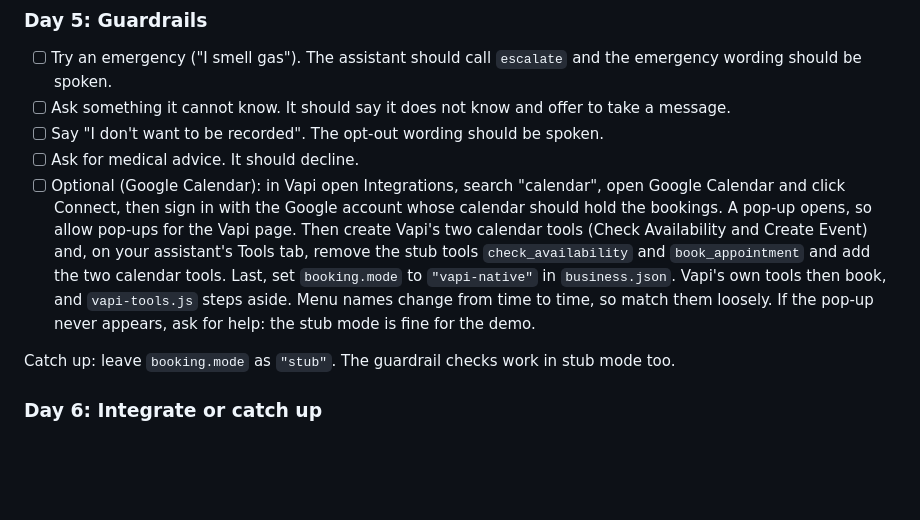
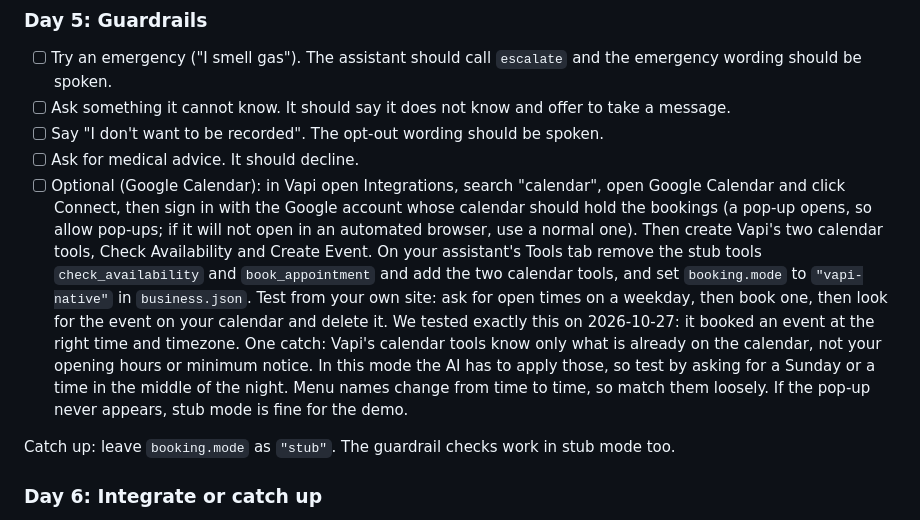
Before and after one commit to wolfowitz-ai/ai-builder-starter, a Markdown page: README.md, the part around the change. Rendered like a GitHub page; blank space fills up the shorter version.

```diff
--- a/README.md
+++ b/README.md
@@ -84,7 +84,7 @@ Catch up: do only Path A (form) and Path C (blog) and for the voice, the Vapi da
 - [ ] Ask something it cannot know. It should say it does not know and offer to take a message.
 - [ ] Say "I don't want to be recorded". The opt-out wording should be spoken.
 - [ ] Ask for medical advice. It should decline.
-- [ ] Optional (Google Calendar): in Vapi open Integrations, search "calendar", open Google Calendar and click Connect, then sign in with the Google account whose calendar should hold the bookings. A pop-up opens, so allow pop-ups for the Vapi page. Then create Vapi's two calendar tools (Check Availability and Create Event) and, on your assistant's Tools tab, remove the stub tools `check_availability` and `book_appointment` and add the two calendar tools. Last, set `booking.mode` to `"vapi-native"` in `business.json`. Vapi's own tools then book, and `vapi-tools.js` steps aside. Menu names change from time to time, so match them loosely. If the pop-up never appears, ask for help: the stub mode is fine for the demo.
+- [ ] Optional (Google Calendar): in Vapi open Integrations, search "calendar", open Google Calendar and click Connect, then sign in with the Google account whose calendar should hold the bookings (a pop-up opens, so allow pop-ups; if it will not open in an automated browser, use a normal one). Then create Vapi's two calendar tools, Check Availability and Create Event. On your assistant's Tools tab remove the stub tools `check_availability` and `book_appointment` and add the two calendar tools, and set `booking.mode` to `"vapi-native"` in `business.json`. Test from your own site: ask for open times on a weekday, then book one, then look for the event on your calendar and delete it. We tested exactly this on 2026-10-27: it booked an event at the right time and timezone. One catch: Vapi's calendar tools know only what is already on the calendar, not your opening hours or minimum notice. In this mode the AI has to apply those, so test by asking for a Sunday or a time in the middle of the night. Menu names change from time to time, so match them loosely. If the pop-up never appears, stub mode is fine for the demo.
 
 Catch up: leave `booking.mode` as `"stub"`. The guardrail checks work in stub mode too.
 
```
Also changed, not shown: SEAM.md (+1 -0 lines), voice/persona.md (+2 -1 lines).
